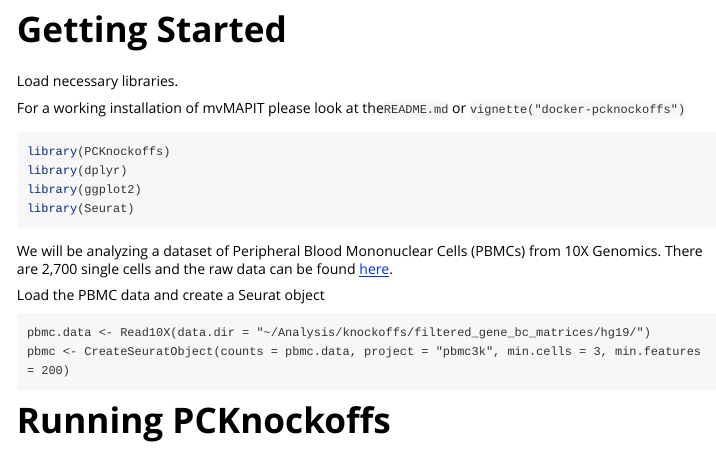
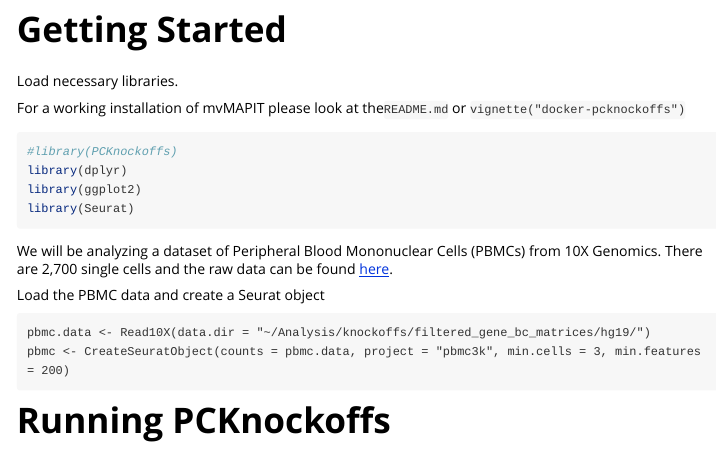
Before and after one commit to lcrawlab/callback, an R Markdown document (vignettes/PCKnockoffs.Rmd): the page in a window 1100 px wide, from 290 px down. Rendered offline with R 4.5, knitr and Pandoc, with nearby package versions.

Commit message:
Comment out PCKnockoffs import so that Rmd can render

````diff
--- a/vignettes/PCKnockoffs.Rmd
+++ b/vignettes/PCKnockoffs.Rmd
@@ -33,7 +33,7 @@ Load necessary libraries.
 
 For a working installation of mvMAPIT please look at the`README.md` or `vignette("docker-pcknockoffs")`
 ```{r load_dependencies, message=FALSE}
-library(PCKnockoffs)
+#library(PCKnockoffs)
 library(dplyr)
 library(ggplot2)
 library(Seurat)
````
